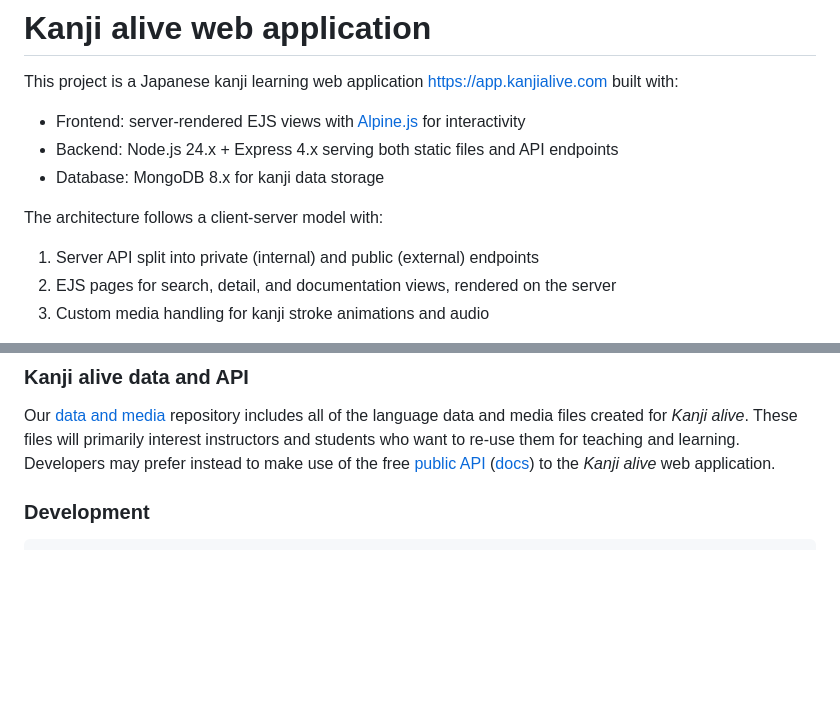
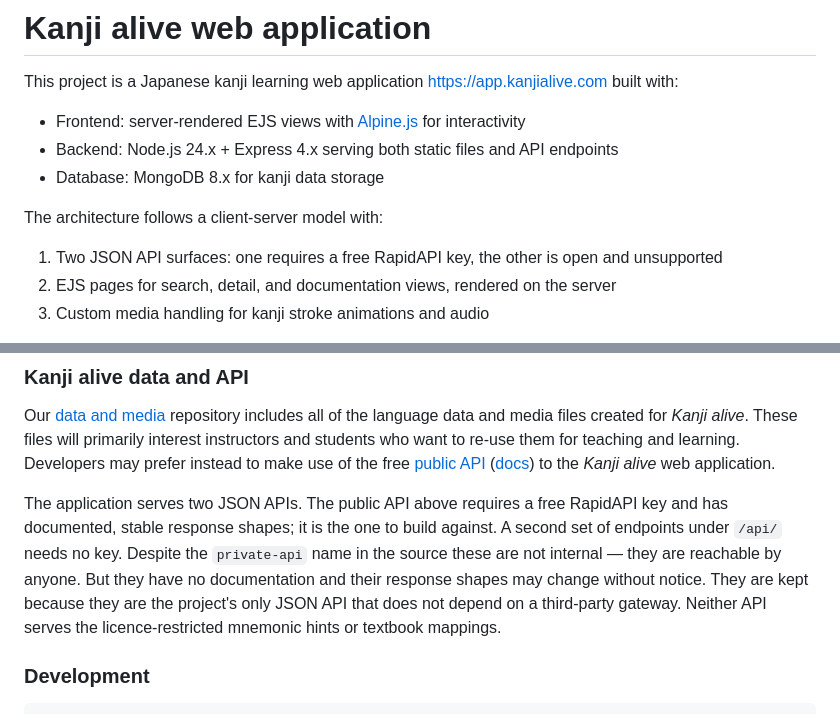
Before and after one commit to kanjialive/kanji-web-app, a Markdown page: README.md, 2 parts joined by grey strips. Drawn GitHub-style; blank space fills up the shorter version.

Commit message:
Describe the two JSON APIs accurately in the README
/api/kanji/:character and /api/search/* were called "private (internal)". They
are neither: no key, no internal caller, and third-party clients depend on them.
Removing them breaks those clients silently — app.all("/*") 302s an unknown
route to /search rather than 404ing.

Also records why they are kept: the only JSON API here independent of RapidAPI.

Co-Authored-By: Claude Opus 5 (1M context) <noreply@anthropic.com>

````diff
--- a/README.md
+++ b/README.md
@@ -8,7 +8,7 @@ This project is a Japanese kanji learning web application [https://app.kanjialiv
 
 The architecture follows a client-server model with:
 
-  1. Server API split into private (internal) and public (external) endpoints
+  1. Two JSON API surfaces: one requires a free RapidAPI key, the other is open and unsupported
   2. EJS pages for search, detail, and documentation views, rendered on the server
   3. Custom media handling for kanji stroke animations and audio
 
@@ -36,6 +36,8 @@ Note: Until August 2026, this was an AngularJS 1.5.8 single-page app. That front
 
 Our [data and media](https://github.com/kanjialive/kanji-data-media) repository includes all of the language data and media files created for _Kanji alive_. These files will primarily interest instructors and students who want to re-use them for teaching and learning. Developers may prefer instead to make use of the free [public API](https://rapidapi.com/KanjiAlive/api/learn-to-read-and-write-japanese-kanji) ([docs](https://app.kanjialive.com/api/docs/)) to the _Kanji alive_ web application.
 
+The application serves two JSON APIs. The public API above requires a free RapidAPI key and has documented, stable response shapes; it is the one to build against. A second set of endpoints under `/api/` needs no key. Despite the `private-api` name in the source these are not internal — they are reachable by anyone. But they have no documentation and their response shapes may change without notice. They are kept because they are the project's only JSON API that does not depend on a third-party gateway. Neither API serves the licence-restricted mnemonic hints or textbook mappings.
+
 ### Development
 
 ```bash
````
